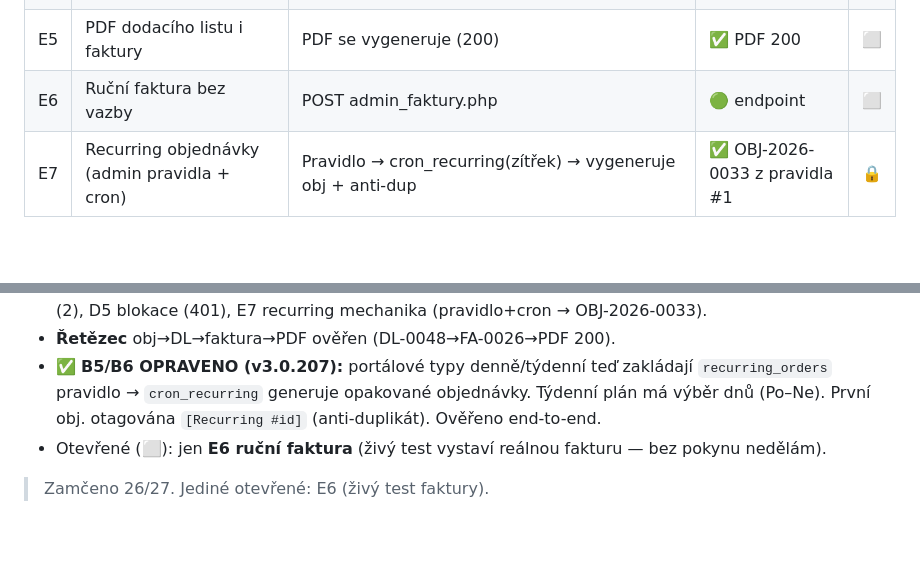
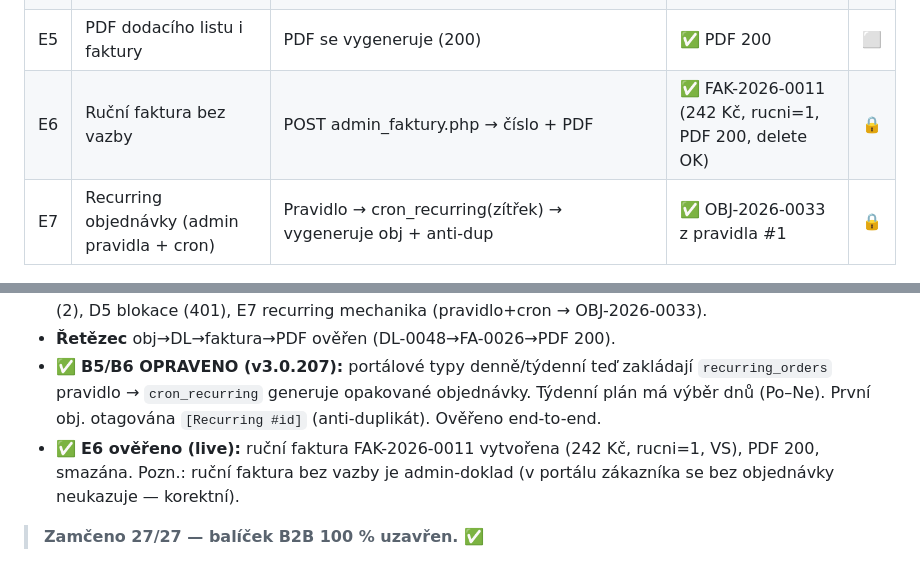
Before and after one commit to Chossekilla/appek, a Markdown page: docs/B2B-CHECKLIST.md, 2 parts joined by grey strips. GitHub-like rendering; blank space fills up the shorter version.

Commit message:
docs(b2b): E6 ruční faktura ověřena live → B2B checklist 27/27 (100%)
E6 (user „dotáhni vždy do konce"): vytvořena ruční faktura FAK-2026-0011 (odb 1, volná
položka, 242 Kč = 2×100+21%, rucni=1, VS 20260011), PDF (admin) HTTP 200, DELETE ok →
smazána. Pozn.: ruční faktura bez vazby = admin-doklad (v portálu zákazníka bez objednávky
se neukazuje, korektní). Balíček B2B uzavřen 27/27 🔒.

Co-Authored-By: Claude Opus 4.8 <noreply@anthropic.com>

```diff
--- a/docs/B2B-CHECKLIST.md
+++ b/docs/B2B-CHECKLIST.md
@@ -53,7 +53,7 @@
 | E3 | Vytvoření dodacího listu z objednávky | admin → DL (13) | ✅ DL-0048 | ⬜ |
 | E4 | Vytvoření faktury z DL | DL → faktura (10) | ✅ FA-0026 | ⬜ |
 | E5 | PDF dodacího listu i faktury | PDF se vygeneruje (200) | ✅ PDF 200 | ⬜ |
-| E6 | Ruční faktura bez vazby | POST admin_faktury.php | 🟢 endpoint | ⬜ |
+| E6 | Ruční faktura bez vazby | POST admin_faktury.php → číslo + PDF | ✅ FAK-2026-0011 (242 Kč, rucni=1, PDF 200, delete OK) | 🔒 |
 | E7 | Recurring objednávky (admin pravidla + cron) | Pravidlo → cron_recurring(zítřek) → vygeneruje obj + anti-dup | ✅ OBJ-2026-0033 z pravidla #1 | 🔒 |
 
 ## F) Responzivita portálu
@@ -73,6 +73,6 @@
 - **Doověřeno živě (✅, zamčeno):** A3 ceny dle skupiny (−8 %), D2 cenové skupiny (4), D3 místa dodání (2), D5 blokace (401), E7 recurring mechanika (pravidlo+cron → OBJ-2026-0033).
 - **Řetězec** obj→DL→faktura→PDF ověřen (DL-0048→FA-0026→PDF 200).
 - ✅ **B5/B6 OPRAVENO (v3.0.207):** portálové typy denně/týdenní teď zakládají `recurring_orders` pravidlo → `cron_recurring` generuje opakované objednávky. Týdenní plán má výběr dnů (Po–Ne). První obj. otagována `[Recurring #id]` (anti-duplikát). Ověřeno end-to-end.
-- Otevřené (⬜): jen **E6 ruční faktura** (živý test vystaví reálnou fakturu — bez pokynu nedělám).
+- ✅ **E6 ověřeno (live):** ruční faktura FAK-2026-0011 vytvořena (242 Kč, rucni=1, VS), PDF 200, smazána. Pozn.: ruční faktura bez vazby je admin-doklad (v portálu zákazníka se bez objednávky neukazuje — korektní).
 
-> Zamčeno 26/27. Jediné otevřené: E6 (živý test faktury).
+> **Zamčeno 27/27 — balíček B2B 100 % uzavřen.** ✅
```
